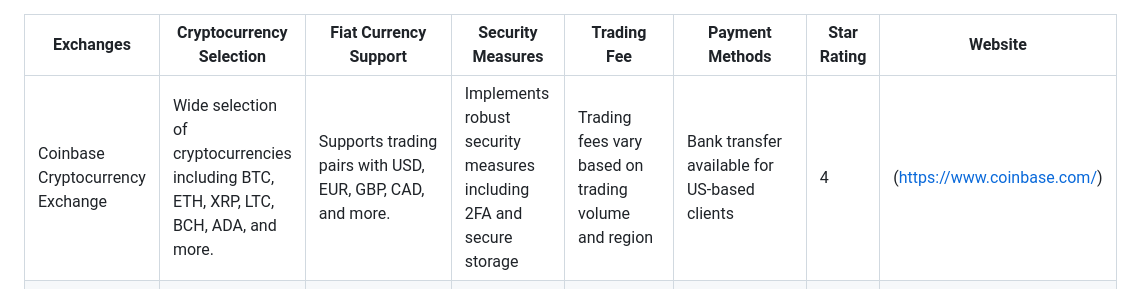
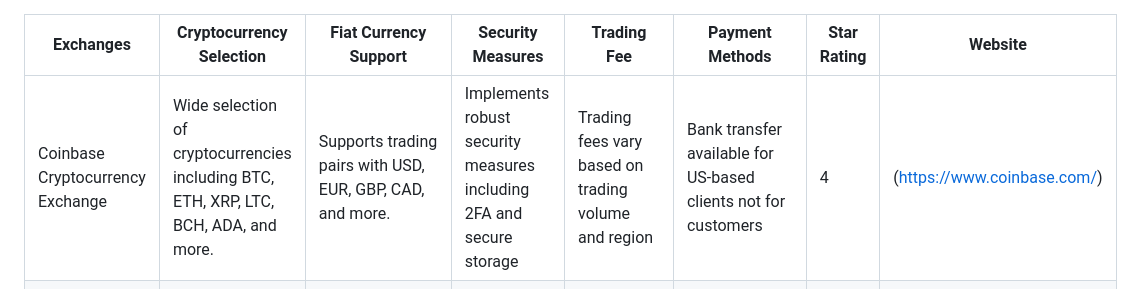
Before and after one commit to TubaShamoon/P4yroll, a Markdown page: Payment method/CryptoExchanges.md, the part around the change. Rendered like a GitHub page.

```diff
--- a/Payment method/CryptoExchanges.md
+++ b/Payment method/CryptoExchanges.md
@@ -1,6 +1,6 @@
 | Exchanges                           | Cryptocurrency Selection                                                        | Fiat Currency Support                                                     | Security Measures                                                     | Trading Fee                                                     | Payment Methods                                                 | Star Rating |    Website                                      |
 |-------------------------------------|---------------------------------------------------------------------------------|------------------------------------------------------------------------|---------------------------------------------------------------------|-----------------------------------------------------------------|-----------------------------------------------------------------|-------------|----------------------------------------------|
-| Coinbase Cryptocurrency Exchange    | Wide selection of cryptocurrencies including BTC, ETH, XRP, LTC, BCH, ADA, and more. | Supports trading pairs with USD, EUR, GBP, CAD, and more.                | Implements robust security measures including 2FA and secure storage | Trading fees vary based on trading volume and region           | Bank transfer available for US-based clients                      | 4           | (https://www.coinbase.com/)         |
+| Coinbase Cryptocurrency Exchange    | Wide selection of cryptocurrencies including BTC, ETH, XRP, LTC, BCH, ADA, and more. | Supports trading pairs with USD, EUR, GBP, CAD, and more.                | Implements robust security measures including 2FA and secure storage | Trading fees vary based on trading volume and region           | Bank transfer available for US-based clients not for customers                     | 4           | (https://www.coinbase.com/)         |
 | Binance US Cryptocurrency Exchange | Diverse range of cryptocurrencies including BTC, ETH, LTC, XRP, and more.             | Supports trading cryptocurrencies against USD.                          | Advanced security measures including 2FA and cold storage          | Trading fees based on trading volume and promotions            | Bank transfers, ACH, wire transfers, and cryptocurrency deposits are banned | 4           | (https://www.binance.us/)        |
 | Binance.com Cryptocurrency Exchange | Wide range of cryptocurrencies including BTC, ETH, LTC, XRP, and more.               | Supports trading cryptocurrencies against USD, EUR, GBP, and more.    | Prioritizes security with features like 2FA, cold storage            | Trading fees based on trading volume and promotions            | Not supporting in USA  | 4.5         | (https://www.binance.com/)     |
 | CEX.IO Cryptocurrency Exchange       | Access to popular cryptocurrencies such as BTC, ETH, XRP, LTC, BCH, and more.         | Supports fiat currency trading pairs with USD, EUR, GBP, and more.      | Prioritizes security with measures like 2FA, encryption              | No fees for bank transfers, other charges depend on the user's bank | Allows electronic transfers through banks to their exchange platform | 4.7         | (https://cex.io/)                     |
```
